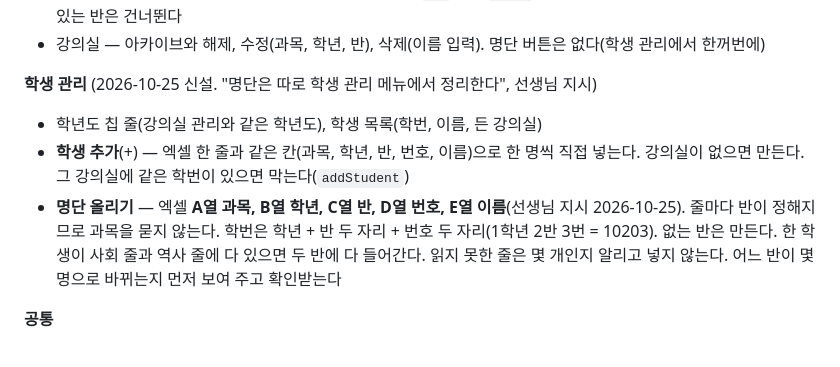
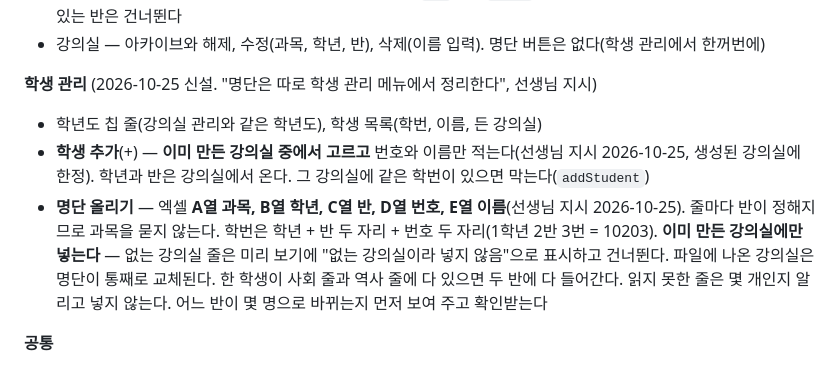
Before and after one commit to hoseong911/lms2027, a Markdown page: LMS2027.md, the part around the change. Drawn GitHub-style.

```diff
--- a/LMS2027.md
+++ b/LMS2027.md
@@ -125,8 +125,8 @@ course_lessons/{id}        { courseId, lessonId, lessonNo, title, isOpen }
 
 **학생 관리** (2026-10-25 신설. "명단은 따로 학생 관리 메뉴에서 정리한다", 선생님 지시)
 - 학년도 칩 줄(강의실 관리와 같은 학년도), 학생 목록(학번, 이름, 든 강의실)
-- **학생 추가**(+) — 엑셀 한 줄과 같은 칸(과목, 학년, 반, 번호, 이름)으로 한 명씩 직접 넣는다. 강의실이 없으면 만든다. 그 강의실에 같은 학번이 있으면 막는다(`addStudent`)
-- **명단 올리기** — 엑셀 **A열 과목, B열 학년, C열 반, D열 번호, E열 이름**(선생님 지시 2026-10-25). 줄마다 반이 정해지므로 과목을 묻지 않는다. 학번은 학년 + 반 두 자리 + 번호 두 자리(1학년 2반 3번 = 10203). 없는 반은 만든다. 한 학생이 사회 줄과 역사 줄에 다 있으면 두 반에 다 들어간다. 읽지 못한 줄은 몇 개인지 알리고 넣지 않는다. 어느 반이 몇 명으로 바뀌는지 먼저 보여 주고 확인받는다
+- **학생 추가**(+) — **이미 만든 강의실 중에서 고르고** 번호와 이름만 적는다(선생님 지시 2026-10-25, 생성된 강의실에 한정). 학년과 반은 강의실에서 온다. 그 강의실에 같은 학번이 있으면 막는다(`addStudent`)
+- **명단 올리기** — 엑셀 **A열 과목, B열 학년, C열 반, D열 번호, E열 이름**(선생님 지시 2026-10-25). 줄마다 반이 정해지므로 과목을 묻지 않는다. 학번은 학년 + 반 두 자리 + 번호 두 자리(1학년 2반 3번 = 10203). **이미 만든 강의실에만 넣는다** — 없는 강의실 줄은 미리 보기에 "없는 강의실이라 넣지 않음"으로 표시하고 건너뛴다. 파일에 나온 강의실은 명단이 통째로 교체된다. 한 학생이 사회 줄과 역사 줄에 다 있으면 두 반에 다 들어간다. 읽지 못한 줄은 몇 개인지 알리고 넣지 않는다. 어느 반이 몇 명으로 바뀌는지 먼저 보여 주고 확인받는다
 
 **공통**
 - 강의실을 지우면 명단과 강의 연결이 함께 지워지고 되돌릴 수 없다. 학생 비밀번호와 동의는 학년도에 붙어 있어 학년도를 지울 때 지워진다(학년도 숫자를 고치면 따라 옮겨진다)
```
Also changed, not shown: LMS2027_요구사항.md (+2 -0 lines), LMS2027_작업기록.md (+7 -0 lines).
